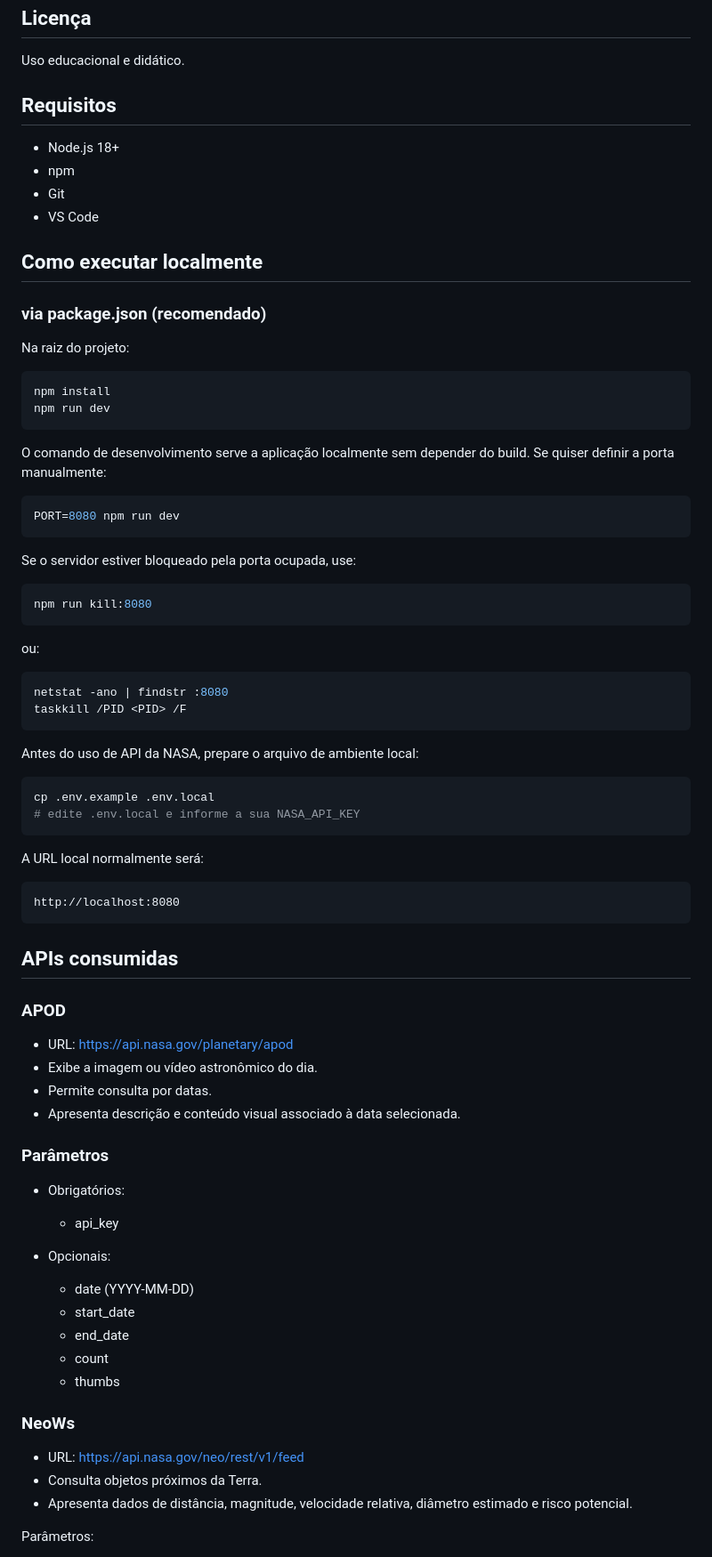
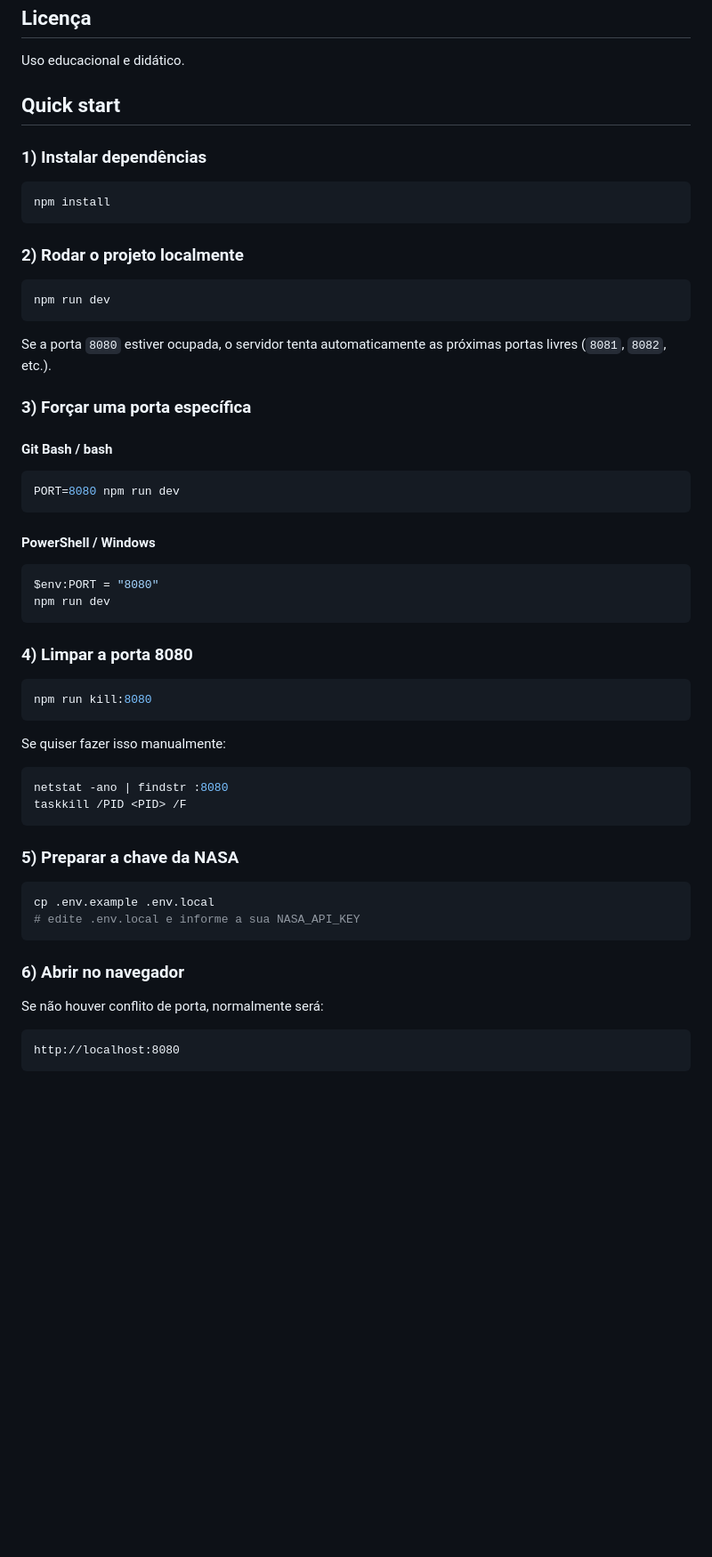
Before and after one commit to sabrinauniville/2026-2-1441AN-1111AN, a Markdown page: README.md, the part around one of its changes. Shown at 89% size. GitHub-like rendering; blank space fills up the shorter version.

Commit message:
refact: melhorias em readme

````diff
--- a/README.md
+++ b/README.md
@@ -205,82 +144,62 @@ Parâmetros:
 
 Uso educacional e didático.
 
-## Requisitos
+## Quick start
 
-- Node.js 18+
-- npm
-- Git
-- VS Code
-
-## Como executar localmente
-
-### via package.json (recomendado)
-
-Na raiz do projeto:
+### 1) Instalar dependências
 
 ```bash
 npm install
+```
+
+### 2) Rodar o projeto localmente
+
+```bash
 npm run dev
 ```
 
-O comando de desenvolvimento serve a aplicação localmente sem depender do build. Se quiser definir a porta manualmente:
+Se a porta `8080` estiver ocupada, o servidor tenta automaticamente as próximas portas livres (`8081`, `8082`, etc.).
+
+### 3) Forçar uma porta específica
+
+#### Git Bash / bash
 
 ```bash
 PORT=8080 npm run dev
 ```
 
-Se o servidor estiver bloqueado pela porta ocupada, use:
+#### PowerShell / Windows
+
+```powershell
+$env:PORT = "8080"
+npm run dev
+```
+
+### 4) Limpar a porta 8080
 
 ```bash
 npm run kill:8080
 ```
 
-ou:
+Se quiser fazer isso manualmente:
 
 ```powershell
 netstat -ano | findstr :8080
 taskkill /PID <PID> /F
 ```
 
-Antes do uso de API da NASA, prepare o arquivo de ambiente local:
+### 5) Preparar a chave da NASA
 
 ```bash
 cp .env.example .env.local
 # edite .env.local e informe a sua NASA_API_KEY
 ```
 
-A URL local normalmente será:
+### 6) Abrir no navegador
+
+Se não houver conflito de porta, normalmente será:
 
 ```text
 http://localhost:8080
 ```
 
-## APIs consumidas
-
-### APOD
-
-- URL: <https://api.nasa.gov/planetary/apod>
-- Exibe a imagem ou vídeo astronômico do dia.
-- Permite consulta por datas.
-- Apresenta descrição e conteúdo visual associado à data selecionada.
-
-### Parâmetros
-
-- Obrigatórios:
-  - api_key
-
-- Opcionais:
-  - date (YYYY-MM-DD)
-  - start_date
-  - end_date
-  - count
-  - thumbs
-
-### NeoWs
-
-- URL: <https://api.nasa.gov/neo/rest/v1/feed>
-- Consulta objetos próximos da Terra.
-- Apresenta dados de distância, magnitude, velocidade relativa, diâmetro estimado e risco potencial.
-
-Parâmetros:
-
````
Also changed, not shown: other parts of README.md (+1 -89 lines).
